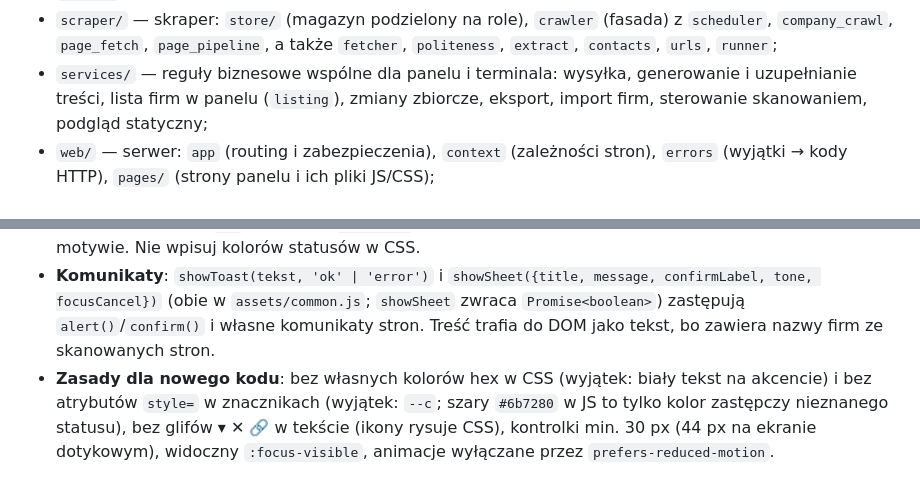
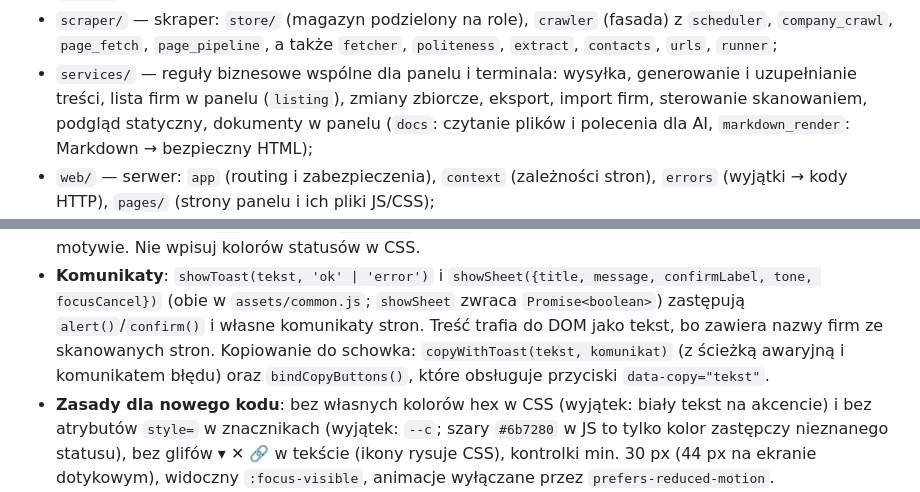
Before and after one commit to Beyond-Oraganization/Beyond-Sales, a Markdown page: README.md, 2 parts joined by grey strips. Rendered like a GitHub page.

```diff
--- a/README.md
+++ b/README.md
@@ -29,7 +29,8 @@ Układ kodu (`src/perno/`); zależności idą tylko „w dół", pilnuje tego `l
 - `scraper/` — skraper: `store/` (magazyn podzielony na role), `crawler` (fasada) z `scheduler`, `company_crawl`,
   `page_fetch`, `page_pipeline`, a także `fetcher`, `politeness`, `extract`, `contacts`, `urls`, `runner`;
 - `services/` — reguły biznesowe wspólne dla panelu i terminala: wysyłka, generowanie i uzupełnianie treści,
-  lista firm w panelu (`listing`), zmiany zbiorcze, eksport, import firm, sterowanie skanowaniem, podgląd statyczny;
+  lista firm w panelu (`listing`), zmiany zbiorcze, eksport, import firm, sterowanie skanowaniem, podgląd statyczny,
+  dokumenty w panelu (`docs`: czytanie plików i polecenia dla AI, `markdown_render`: Markdown → bezpieczny HTML);
 - `web/` — serwer: `app` (routing i zabezpieczenia), `context` (zależności stron), `errors` (wyjątki → kody HTTP),
   `pages/` (strony panelu i ich pliki JS/CSS);
 - `cli/` — punkty wejścia (argumenty i wypisywanie wyniku); `settings.py` — jedyny odczyt `config.env` i zmiennych środowiska.
@@ -350,7 +367,8 @@ wstawiana do strony inline (bez webfontów, plików CSS i zewnętrznych zasobów
   motywu (`--ink-mix`), więc ten sam status jest czytelny w jasnym i ciemnym motywie. Nie wpisuj kolorów statusów w CSS.
 - **Komunikaty**: `showToast(tekst, 'ok' | 'error')` i `showSheet({title, message, confirmLabel, tone, focusCancel})` (obie w
   `assets/common.js`; `showSheet` zwraca `Promise<boolean>`) zastępują `alert()`/`confirm()` i własne komunikaty stron. Treść
-  trafia do DOM jako tekst, bo zawiera nazwy firm ze skanowanych stron.
+  trafia do DOM jako tekst, bo zawiera nazwy firm ze skanowanych stron. Kopiowanie do schowka: `copyWithToast(tekst, komunikat)`
+  (z ścieżką awaryjną i komunikatem błędu) oraz `bindCopyButtons()`, które obsługuje przyciski `data-copy="tekst"`.
 - **Zasady dla nowego kodu**: bez własnych kolorów hex w CSS (wyjątek: biały tekst na akcencie) i bez atrybutów `style=` w znacznikach
   (wyjątek: `--c`; szary `#6b7280` w JS to tylko kolor zastępczy nieznanego statusu), bez glifów ▾ ✕ 🔗 w tekście
   (ikony rysuje CSS), kontrolki min. 30 px (44 px na ekranie dotykowym), widoczny `:focus-visible`, animacje wyłączane przez
```
Also changed, not shown: other parts of README.md (+18 -2 lines), CLAUDE.md (+1 -0 lines).
